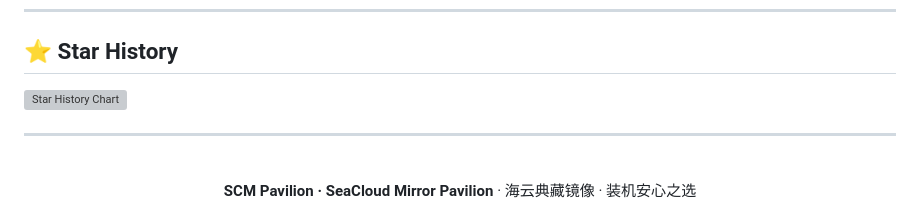
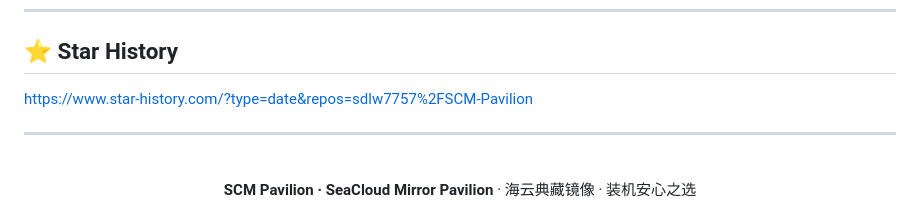
Before and after one commit to sdlw7757/SCM-Pavilion, a Markdown page: README.md, the part around the change. GitHub-like rendering; grey boxes are pictures that could not be loaded.

```diff
--- a/README.md
+++ b/README.md
@@ -603,7 +603,7 @@ furnished to do so, subject to the following conditions:
 
 ## ⭐ Star History
 
-[![Star History Chart](https://api.star-history.com/svg?repos=sdlw7757/SCM-Pavilion&type=Date)](https://star-history.com/#sdlw7757/SCM-Pavilion&Date)
+https://www.star-history.com/?type=date&repos=sdlw7757%2FSCM-Pavilion
 
 ---
 
```
